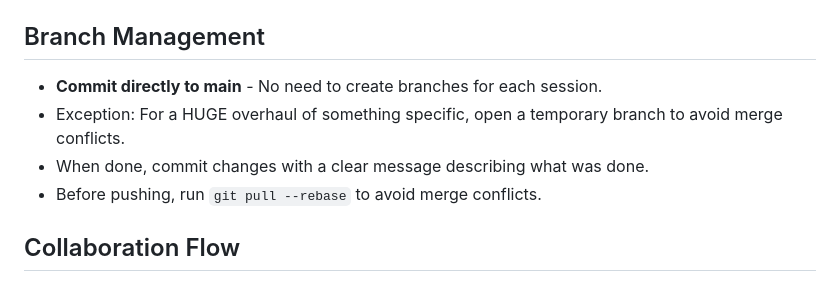
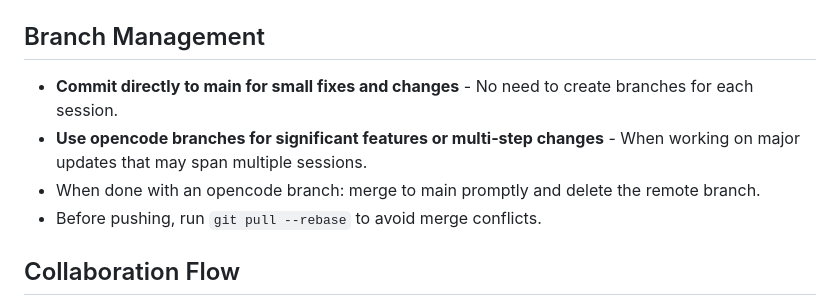
Before and after one commit to wannli/un-igov, a Markdown page: AGENTS.md, the part around the change. Drawn GitHub-style.

Commit message:
Update branch management guidelines: commit small fixes directly to main

```diff
--- a/AGENTS.md
+++ b/AGENTS.md
@@ -87,9 +87,9 @@ cd output && python3 -m http.server 8000
 
 ## Branch Management
 
-- **Commit directly to main** - No need to create branches for each session.
-- Exception: For a HUGE overhaul of something specific, open a temporary branch to avoid merge conflicts.
-- When done, commit changes with a clear message describing what was done.
+- **Commit directly to main for small fixes and changes** - No need to create branches for each session.
+- **Use opencode branches for significant features or multi-step changes** - When working on major updates that may span multiple sessions.
+- When done with an opencode branch: merge to main promptly and delete the remote branch.
 - Before pushing, run `git pull --rebase` to avoid merge conflicts.
 
 ## Collaboration Flow
```
